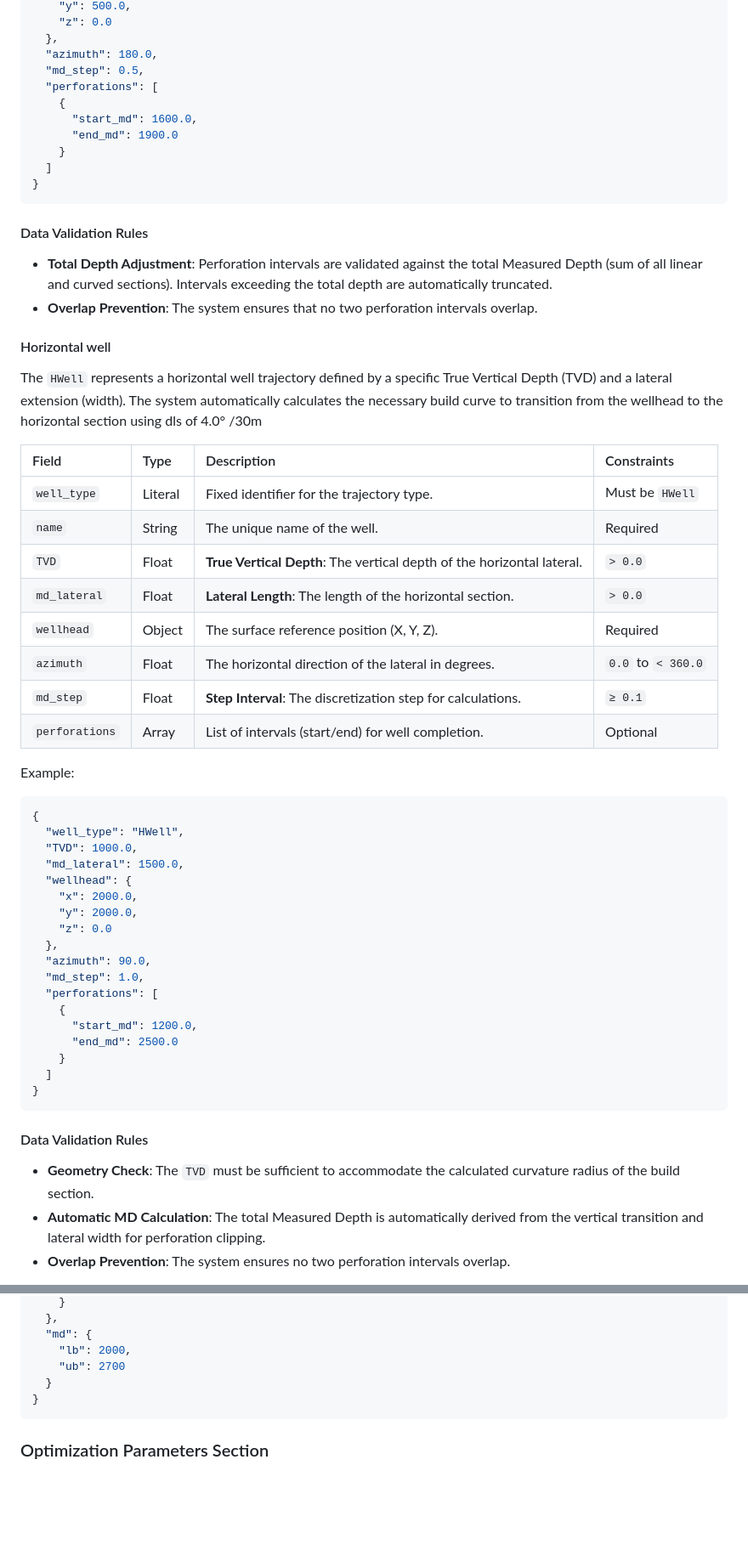
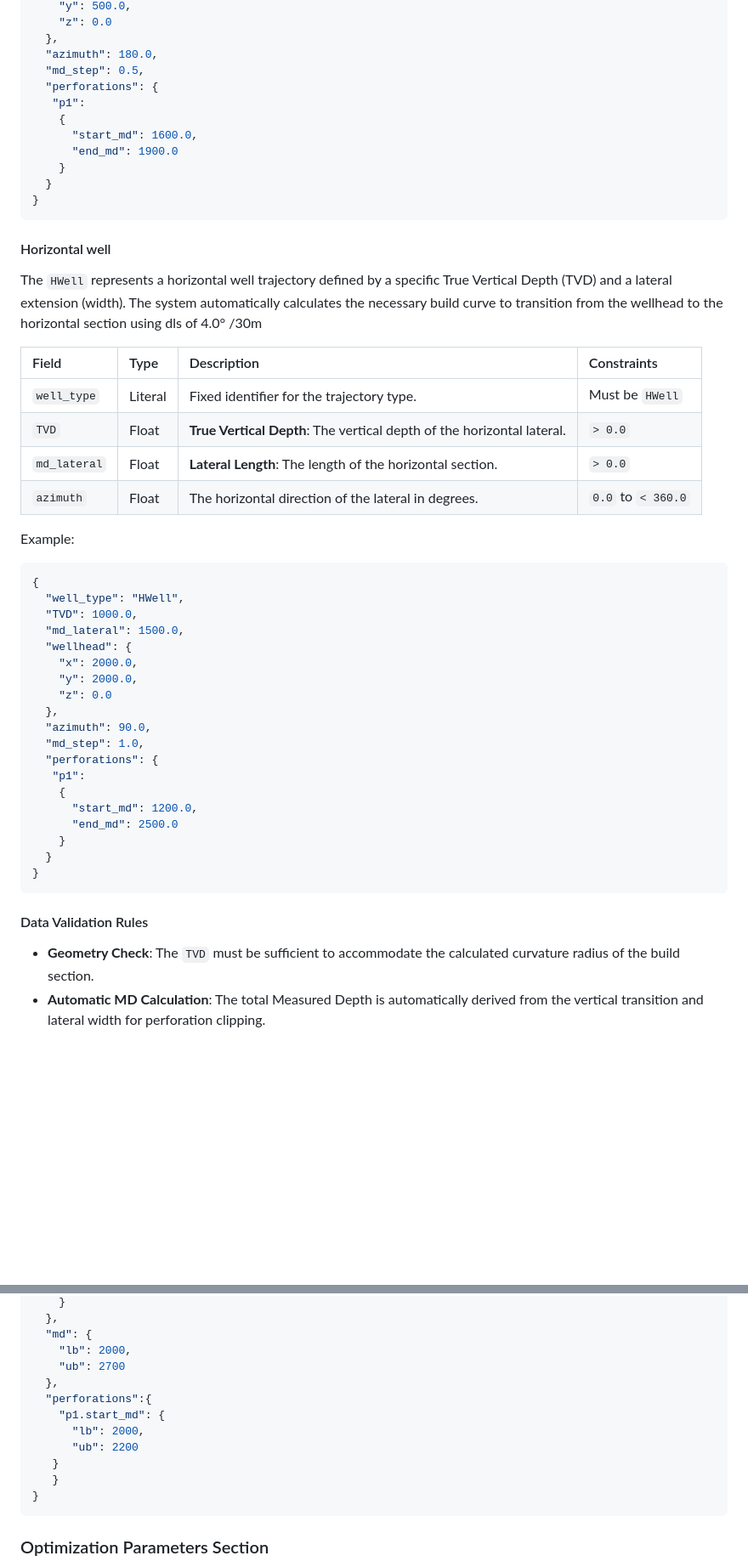
Before and after one commit to VITObelgium/URGENT_RiskManagementToolbox, a Markdown page: README.md, 2 parts joined by grey strips. Shown at 85% size. Drawn GitHub-style; blank space fills up the shorter version.

````diff
--- a/README.md
+++ b/README.md
@@ -421,18 +414,15 @@ Example:
   },
   "azimuth": 180.0,
   "md_step": 0.5,
-  "perforations": [
+  "perforations": {
+   "p1":
     {
       "start_md": 1600.0,
       "end_md": 1900.0
     }
-  ]
+  }
 }
 ```
-#### Data Validation Rules
-- **Total Depth Adjustment**: Perforation intervals are validated against the total Measured Depth (sum of all linear and curved sections). Intervals exceeding the total depth are automatically truncated.
-- **Overlap Prevention**: The system ensures that no two perforation intervals overlap.
-
 
 #### Horizontal well
 
@@ -442,13 +432,10 @@ The `HWell` represents a horizontal well trajectory defined by a specific True V
 | Field | Type | Description | Constraints |
 | :--- | :--- | :--- | :--- |
 | `well_type` | Literal | Fixed identifier for the trajectory type. | Must be `HWell` |
-| `name` | String | The unique name of the well. | Required |
 | `TVD` | Float | **True Vertical Depth**: The vertical depth of the horizontal lateral. | `> 0.0` |
 | `md_lateral` | Float | **Lateral Length**: The length of the horizontal section. | `> 0.0` |
-| `wellhead` | Object | The surface reference position (X, Y, Z). | Required |
 | `azimuth` | Float | The horizontal direction of the lateral in degrees. | `0.0` to `< 360.0` |
-| `md_step` | Float | **Step Interval**: The discretization step for calculations. | `≥ 0.1` |
-| `perforations` | Array | List of intervals (start/end) for well completion. | Optional |
+
 
 Example:
 ```json
@@ -463,17 +450,17 @@ Example:
   },
   "azimuth": 90.0,
   "md_step": 1.0,
-  "perforations": [
+  "perforations": {
+   "p1":
     {
       "start_md": 1200.0,
       "end_md": 2500.0
     }
-  ]
+  }
 }
 ```
 
 #### Data Validation Rules
 - **Geometry Check**: The `TVD` must be sufficient to accommodate the calculated curvature radius of the build section.
 - **Automatic MD Calculation**: The total Measured Depth is automatically derived from the vertical transition and lateral width for perforation clipping.
-- **Overlap Prevention**: The system ensures no two perforation intervals overlap.
 
@@ -529,7 +500,13 @@ Example:
   "md": {
     "lb": 2000,
     "ub": 2700
-  }
+  },
+  "perforations":{
+    "p1.start_md": {
+      "lb": 2000,
+      "ub": 2200
+   }
+   }
 }
 ```
 
````
Also changed, not shown: other parts of README.md (+38 -53 lines).
